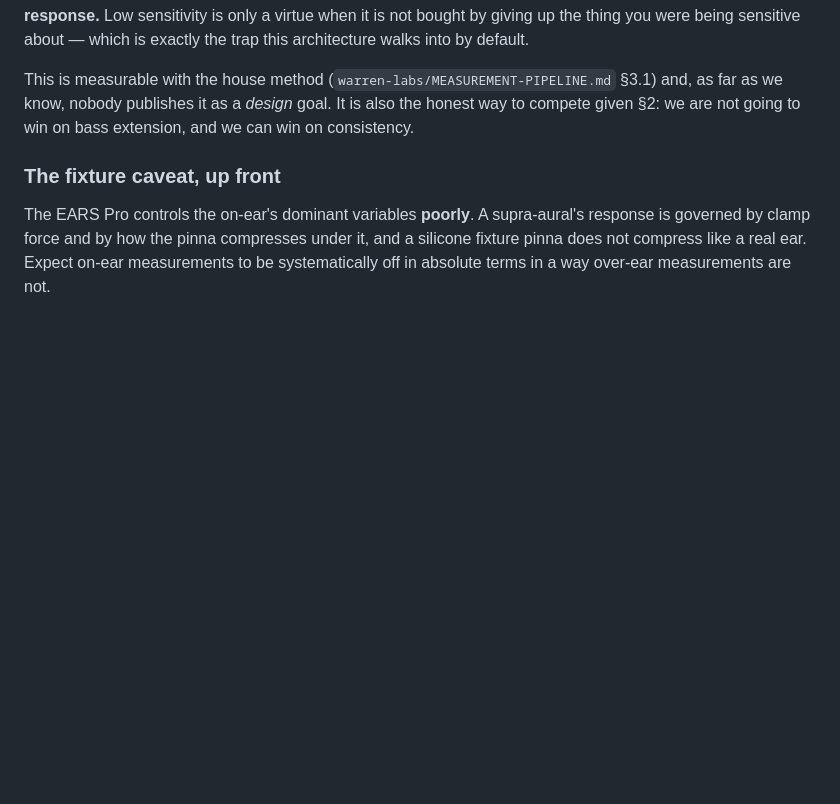
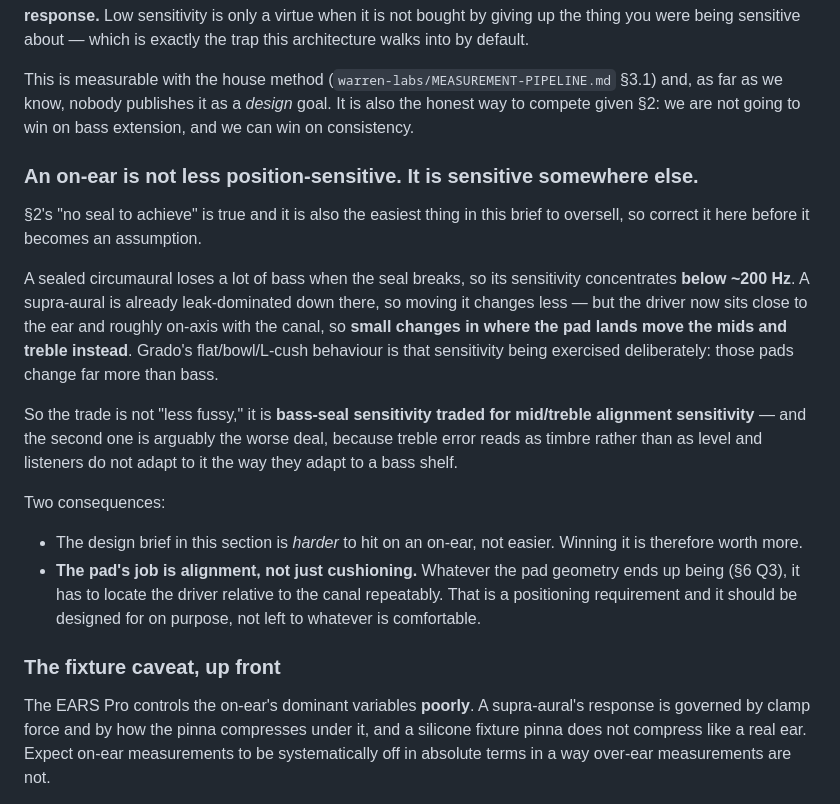
Before and after one commit to jameywarren/makerphones, a Markdown page: project/on-ear-brief.md, the part around the change. Rendered like a GitHub page; blank space fills up the shorter version.

Commit message:
on-ear: correct the 'less fussy' claim before it becomes an assumption
\S2 says an on-ear is easier because there is no seal to achieve. True, and the
easiest thing in the brief to oversell -- it does not make the design less
position-sensitive, it moves the sensitivity.

A sealed circumaural concentrates its sensitivity below ~200 Hz, where the seal
lives. A supra-aural is already leak-dominated down there, but the driver now
sits close to and roughly on-axis with the canal, so where the pad LANDS moves
the mids and treble instead. Grado's flat/bowl/L-cush behaviour is exactly that
sensitivity being exercised on purpose -- those pads change far more than bass.

Bass-seal sensitivity traded for mid/treble alignment sensitivity, and the
second is the worse deal: treble error reads as timbre rather than level, and
listeners do not adapt to it the way they adapt to a bass shelf.

So the \S3 brief is HARDER to hit on this architecture, not easier, and the pad's
job is alignment as much as cushioning -- it has to locate the driver relative
to the canal repeatably, which is a design requirement rather than whatever
turns out to be comfortable.

```diff
--- a/project/on-ear-brief.md
+++ b/project/on-ear-brief.md
@@ -82,6 +82,29 @@ were being sensitive about — which is exactly the trap this architecture walks
 This is measurable with the house method (`warren-labs/MEASUREMENT-PIPELINE.md` §3.1) and, as far as
 we know, nobody publishes it as a *design* goal. It is also the honest way to compete given §2: we
 are not going to win on bass extension, and we can win on consistency.
+
+### An on-ear is not less position-sensitive. It is sensitive somewhere else.
+
+§2's "no seal to achieve" is true and it is also the easiest thing in this brief to oversell, so
+correct it here before it becomes an assumption.
+
+A sealed circumaural loses a lot of bass when the seal breaks, so its sensitivity concentrates
+**below ~200 Hz**. A supra-aural is already leak-dominated down there, so moving it changes less —
+but the driver now sits close to the ear and roughly on-axis with the canal, so **small changes in
+where the pad lands move the mids and treble instead**. Grado's flat/bowl/L-cush behaviour is that
+sensitivity being exercised deliberately: those pads change far more than bass.
+
+So the trade is not "less fussy," it is **bass-seal sensitivity traded for mid/treble alignment
+sensitivity** — and the second one is arguably the worse deal, because treble error reads as timbre
+rather than as level and listeners do not adapt to it the way they adapt to a bass shelf.
+
+Two consequences:
+
+- The design brief in this section is *harder* to hit on an on-ear, not easier. Winning it is
+  therefore worth more.
+- **The pad's job is alignment, not just cushioning.** Whatever the pad geometry ends up being
+  (§6 Q3), it has to locate the driver relative to the canal repeatably. That is a positioning
+  requirement and it should be designed for on purpose, not left to whatever is comfortable.
 
 ### The fixture caveat, up front
 
```
